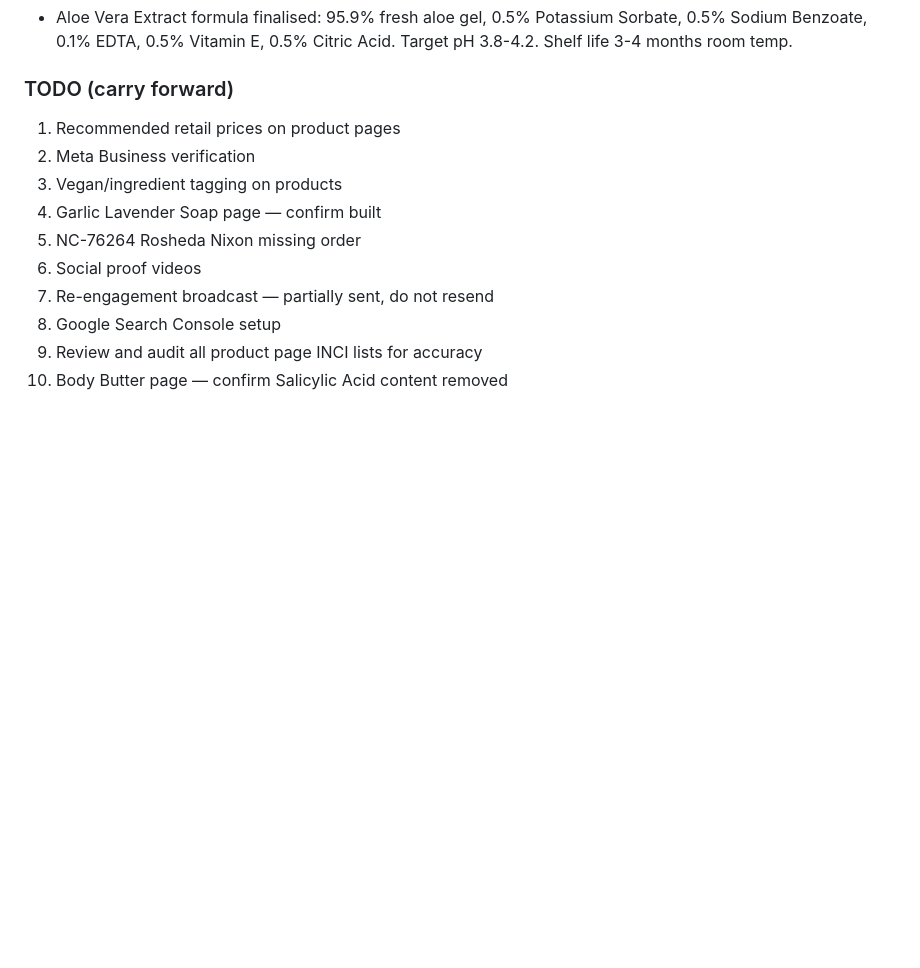
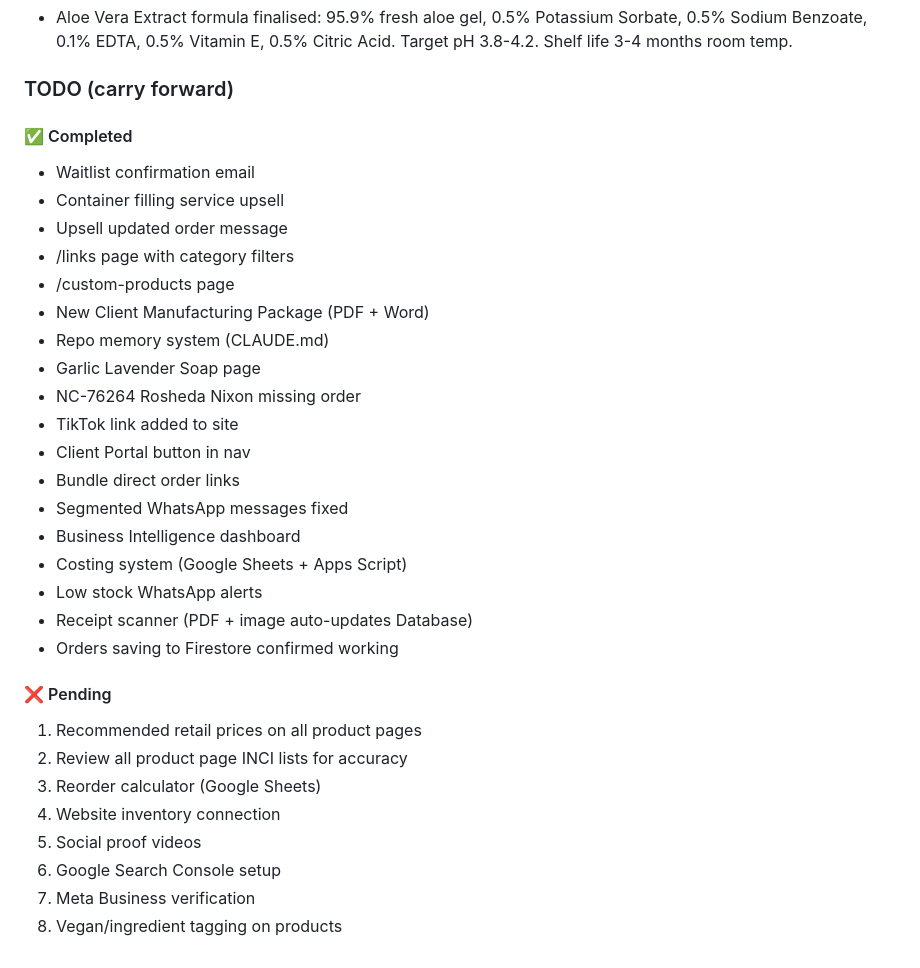
Before and after one commit to najahuldin-cloud/najahchemist-store, a Markdown page: CLAUDE.md, the part around the change. GitHub-like rendering; blank space fills up the shorter version.

Commit message:
docs: update CLAUDE.md todo list with completed and pending items

```diff
--- a/CLAUDE.md
+++ b/CLAUDE.md
@@ -244,13 +244,33 @@ credentials.private_key = credentials.private_key.replace(/\\n/g, '\n');
 - Aloe Vera Extract formula finalised: 95.9% fresh aloe gel, 0.5% Potassium Sorbate, 0.5% Sodium Benzoate, 0.1% EDTA, 0.5% Vitamin E, 0.5% Citric Acid. Target pH 3.8-4.2. Shelf life 3-4 months room temp.
 
 ### TODO (carry forward)
-1. Recommended retail prices on product pages
-2. Meta Business verification
-3. Vegan/ingredient tagging on products
-4. Garlic Lavender Soap page — confirm built
-5. NC-76264 Rosheda Nixon missing order
-6. Social proof videos
-7. Re-engagement broadcast — partially sent, do not resend
-8. Google Search Console setup
-9. Review and audit all product page INCI lists for accuracy
-10. Body Butter page — confirm Salicylic Acid content removed
+
+#### ✅ Completed
+- Waitlist confirmation email
+- Container filling service upsell
+- Upsell updated order message
+- /links page with category filters
+- /custom-products page
+- New Client Manufacturing Package (PDF + Word)
+- Repo memory system (CLAUDE.md)
+- Garlic Lavender Soap page
+- NC-76264 Rosheda Nixon missing order
+- TikTok link added to site
+- Client Portal button in nav
+- Bundle direct order links
+- Segmented WhatsApp messages fixed
+- Business Intelligence dashboard
+- Costing system (Google Sheets + Apps Script)
+- Low stock WhatsApp alerts
+- Receipt scanner (PDF + image auto-updates Database)
+- Orders saving to Firestore confirmed working
+
+#### ❌ Pending
+1. Recommended retail prices on all product pages
+2. Review all product page INCI lists for accuracy
+3. Reorder calculator (Google Sheets)
+4. Website inventory connection
+5. Social proof videos
+6. Google Search Console setup
+7. Meta Business verification
+8. Vegan/ingredient tagging on products
```
